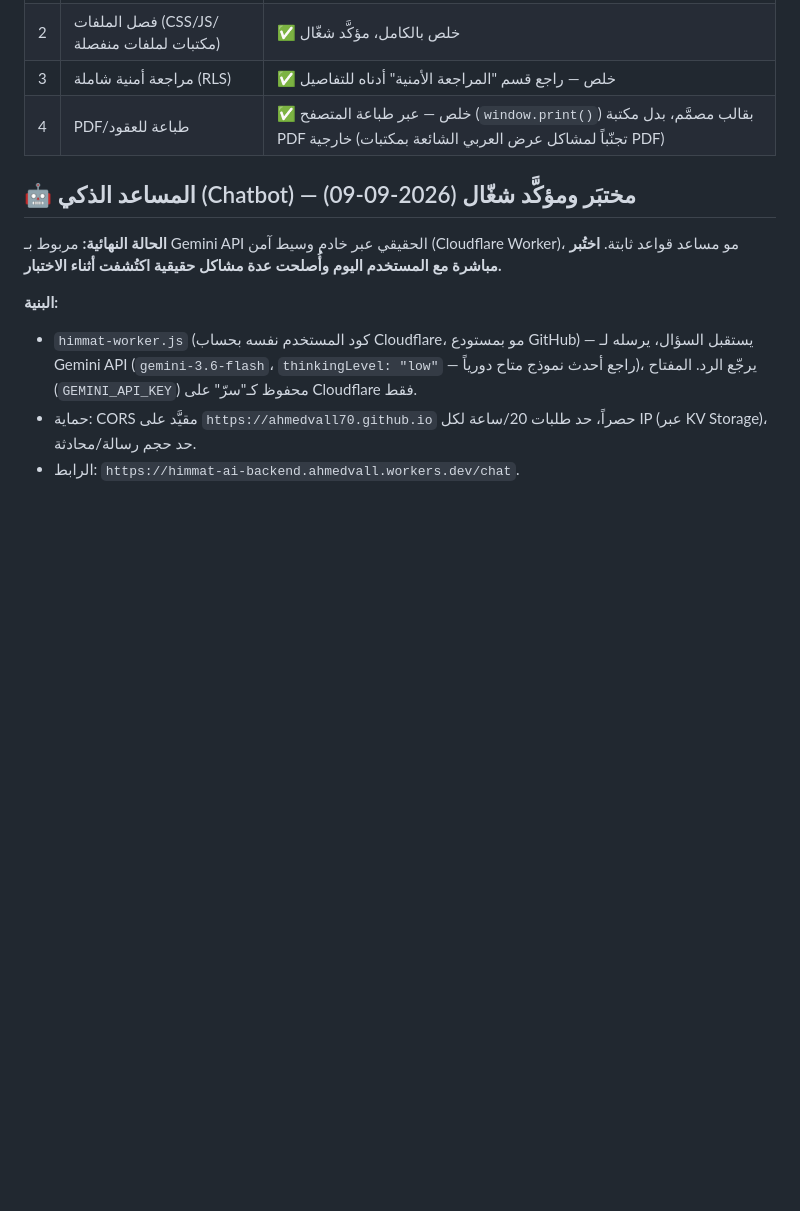
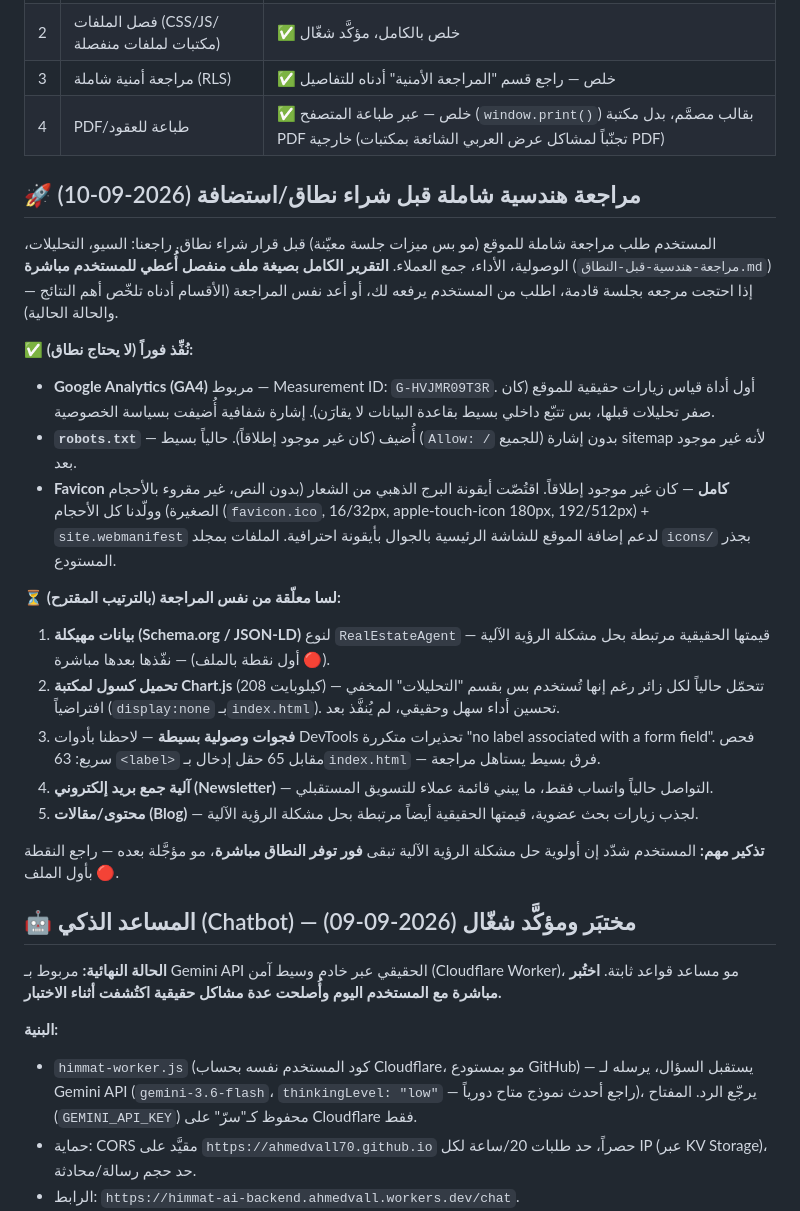
Before and after one commit to AHMEDVALL70/himmat-almadinah-real-estate, a Markdown page: PENDING_TASKS.md, the part around the change. Drawn GitHub-style; blank space fills up the shorter version.

Commit message:
توثيق المراجعة الهندسية الشاملة قبل شراء النطاق: Analytics وrobots.txt وFavicon خلصت، والنقاط المتبقية (Schema.org، تحميل Chart.js الكسول، وصولية، newsletter، محتوى) موثّقة بالترتيب المقترح

```diff
--- a/PENDING_TASKS.md
+++ b/PENDING_TASKS.md
@@ -30,6 +30,24 @@
 | 2 | فصل الملفات (CSS/JS/مكتبات لملفات منفصلة) | ✅ خلص بالكامل، مؤكَّد شغّال |
 | 3 | مراجعة أمنية شاملة (RLS) | ✅ خلص — راجع قسم "المراجعة الأمنية" أدناه للتفاصيل |
 | 4 | PDF/طباعة للعقود | ✅ خلص — عبر طباعة المتصفح (`window.print()`) بقالب مصمَّم، بدل مكتبة PDF خارجية (تجنّباً لمشاكل عرض العربي الشائعة بمكتبات PDF) |
+
+## 🚀 مراجعة هندسية شاملة قبل شراء نطاق/استضافة (2026-09-10)
+
+المستخدم طلب مراجعة شاملة للموقع (مو بس ميزات جلسة معيّنة) قبل قرار شراء نطاق. راجعنا: السيو، التحليلات، الوصولية، الأداء، جمع العملاء. **التقرير الكامل بصيغة ملف منفصل أُعطي للمستخدم مباشرة** (`مراجعة-هندسية-قبل-النطاق.md`) — إذا احتجت مرجعه بجلسة قادمة، اطلب من المستخدم يرفعه لك، أو أعد نفس المراجعة (الأقسام أدناه تلخّص أهم النتائج والحالة الحالية).
+
+**✅ نُفِّذ فوراً (لا يحتاج نطاق):**
+- **Google Analytics (GA4)** مربوط — Measurement ID: `G-HVJMR09T3R`. أول أداة قياس زيارات حقيقية للموقع (كان صفر تحليلات قبلها، بس تتبّع داخلي بسيط بقاعدة البيانات لا يقارَن). إشارة شفافية أُضيفت بسياسة الخصوصية.
+- **`robots.txt`** — أُضيف (كان غير موجود إطلاقاً). حالياً بسيط (`Allow: /` للجميع) بدون إشارة sitemap لأنه غير موجود بعد.
+- **Favicon كامل** — كان غير موجود إطلاقاً. اقتُصّت أيقونة البرج الذهبي من الشعار (بدون النص، غير مقروء بالأحجام الصغيرة) وولّدنا كل الأحجام (`favicon.ico`, 16/32px, apple-touch-icon 180px, 192/512px) + `site.webmanifest` لدعم إضافة الموقع للشاشة الرئيسية بالجوال بأيقونة احترافية. الملفات بمجلد `icons/` بجذر المستودع.
+
+**⏳ لسا معلّقة من نفس المراجعة (بالترتيب المقترح):**
+1. **بيانات مهيكلة (Schema.org / JSON-LD)** لنوع `RealEstateAgent` — قيمتها الحقيقية مرتبطة بحل مشكلة الرؤية الآلية (🔴 أول نقطة بالملف) — نفّذها بعدها مباشرة.
+2. **تحميل كسول لمكتبة Chart.js** (208 كيلوبايت) — تتحمّل حالياً لكل زائر رغم إنها تُستخدم بس بقسم "التحليلات" المخفي افتراضياً (`display:none` بـ`index.html`). تحسين أداء سهل وحقيقي، لم يُنفَّذ بعد.
+3. **فجوات وصولية بسيطة** — لاحظنا بأدوات DevTools تحذيرات متكررة "no label associated with a form field". فحص سريع: 63 `<label>` مقابل 65 حقل إدخال بـ`index.html` — فرق بسيط يستاهل مراجعة.
+4. **آلية جمع بريد إلكتروني (Newsletter)** — التواصل حالياً واتساب فقط، ما يبني قائمة عملاء للتسويق المستقبلي.
+5. **محتوى/مقالات (Blog)** — لجذب زيارات بحث عضوية، قيمتها الحقيقية أيضاً مرتبطة بحل مشكلة الرؤية الآلية.
+
+**تذكير مهم:** المستخدم شدّد إن أولوية حل مشكلة الرؤية الآلية تبقى **فور توفر النطاق مباشرة**، مو مؤجَّلة بعده — راجع النقطة 🔴 بأول الملف.
 
 ## 🤖 المساعد الذكي (Chatbot) — مختبَر ومؤكَّد شغّال (2026-09-09)
 
```
